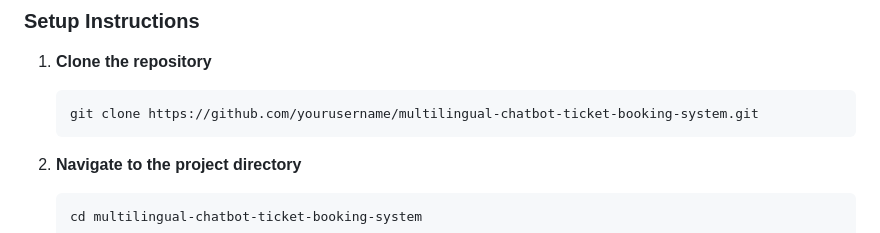
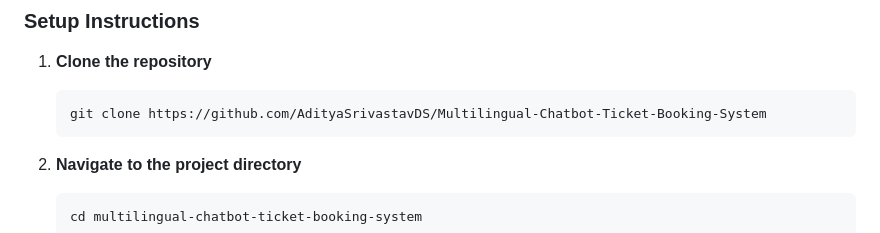
Before and after one commit to AdityaSrivastavDS/Multilingual-Chatbot-Ticket-Booking-System, a Markdown page: README.md, the part around the change. Drawn GitHub-style.

````diff
--- a/README.md
+++ b/README.md
@@ -56,7 +56,7 @@ To get a local copy of the project up and running, follow these steps:
 1. **Clone the repository**
 
     ```bash
-    git clone https://github.com/yourusername/multilingual-chatbot-ticket-booking-system.git
+    git clone https://github.com/AdityaSrivastavDS/Multilingual-Chatbot-Ticket-Booking-System
     ```
 
 2. **Navigate to the project directory**
````
